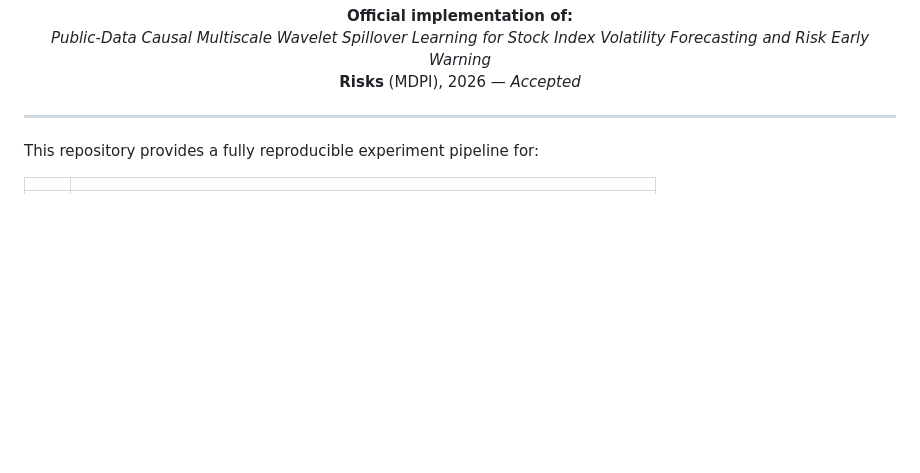
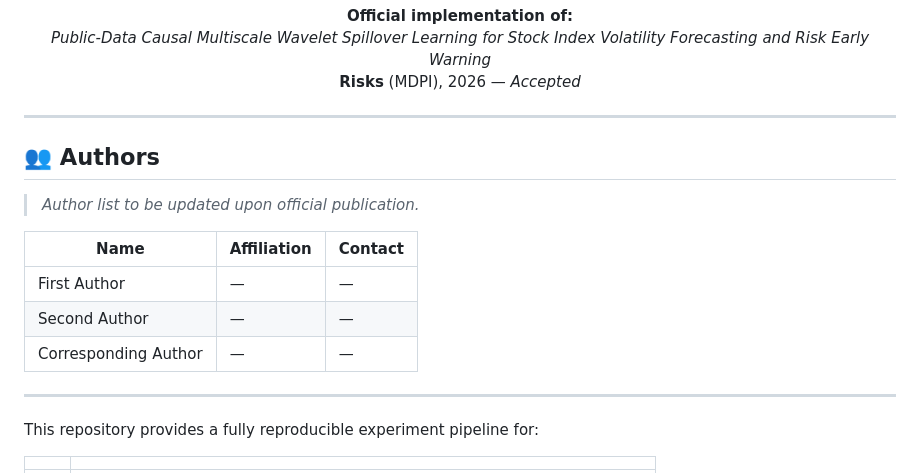
Before and after one commit to lawhayee-bit/volatility-wavelet-spillover, a Markdown page: README.md, the part around one of its changes. Drawn GitHub-style; blank space fills up the shorter version.

```diff
--- a/README.md
+++ b/README.md
@@ -15,6 +15,18 @@
   <i>Public-Data Causal Multiscale Wavelet Spillover Learning for Stock Index Volatility Forecasting and Risk Early Warning</i><br>
   <b>Risks</b> (MDPI), 2026 — <i>Accepted</i>
 </p>
+
+---
+
+## 👥 Authors
+
+> *Author list to be updated upon official publication.*
+
+| Name | Affiliation | Contact |
+|------|-------------|---------|
+| First Author | — | — |
+| Second Author | — | — |
+| Corresponding Author | — | — |
 
 ---
 
```
Also changed, not shown: other parts of README.md (+35 -0 lines).
